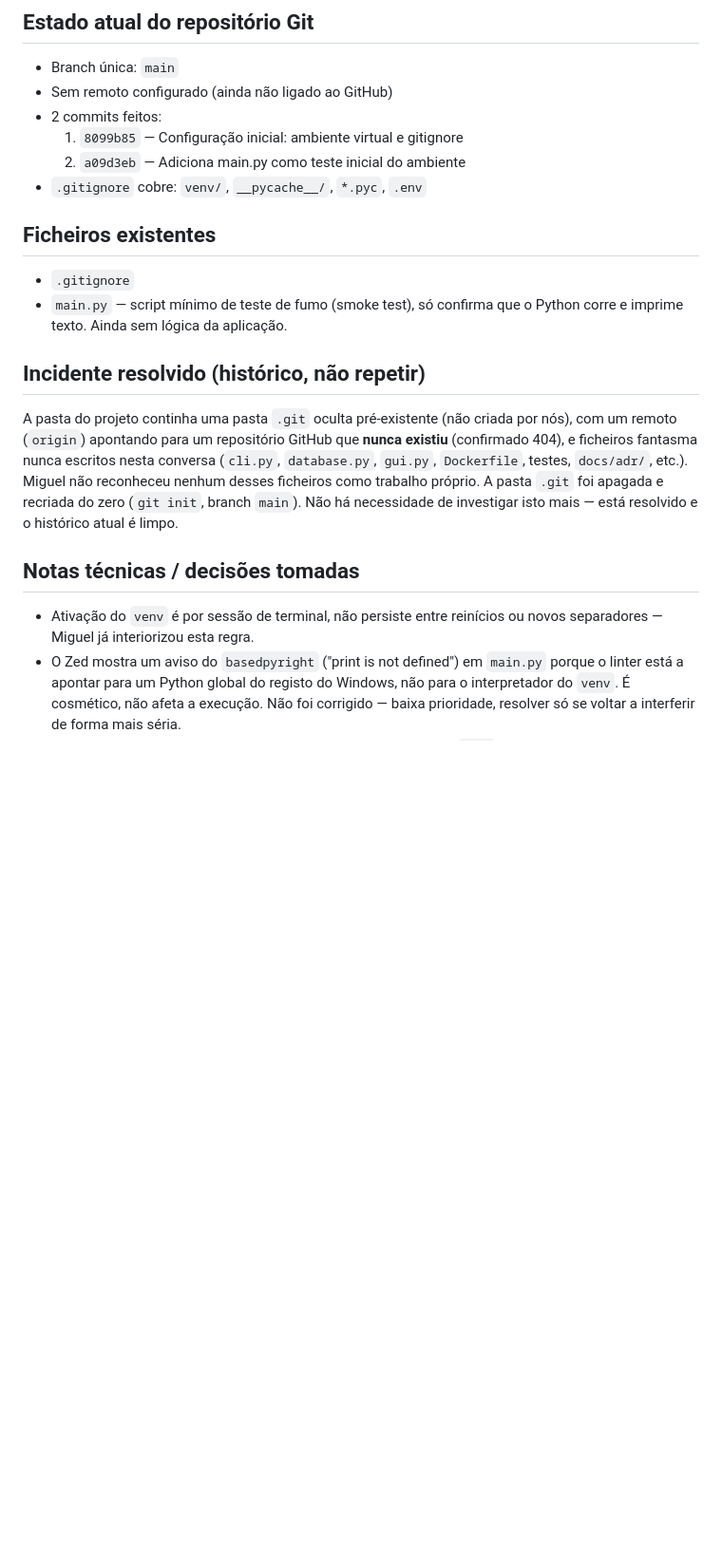
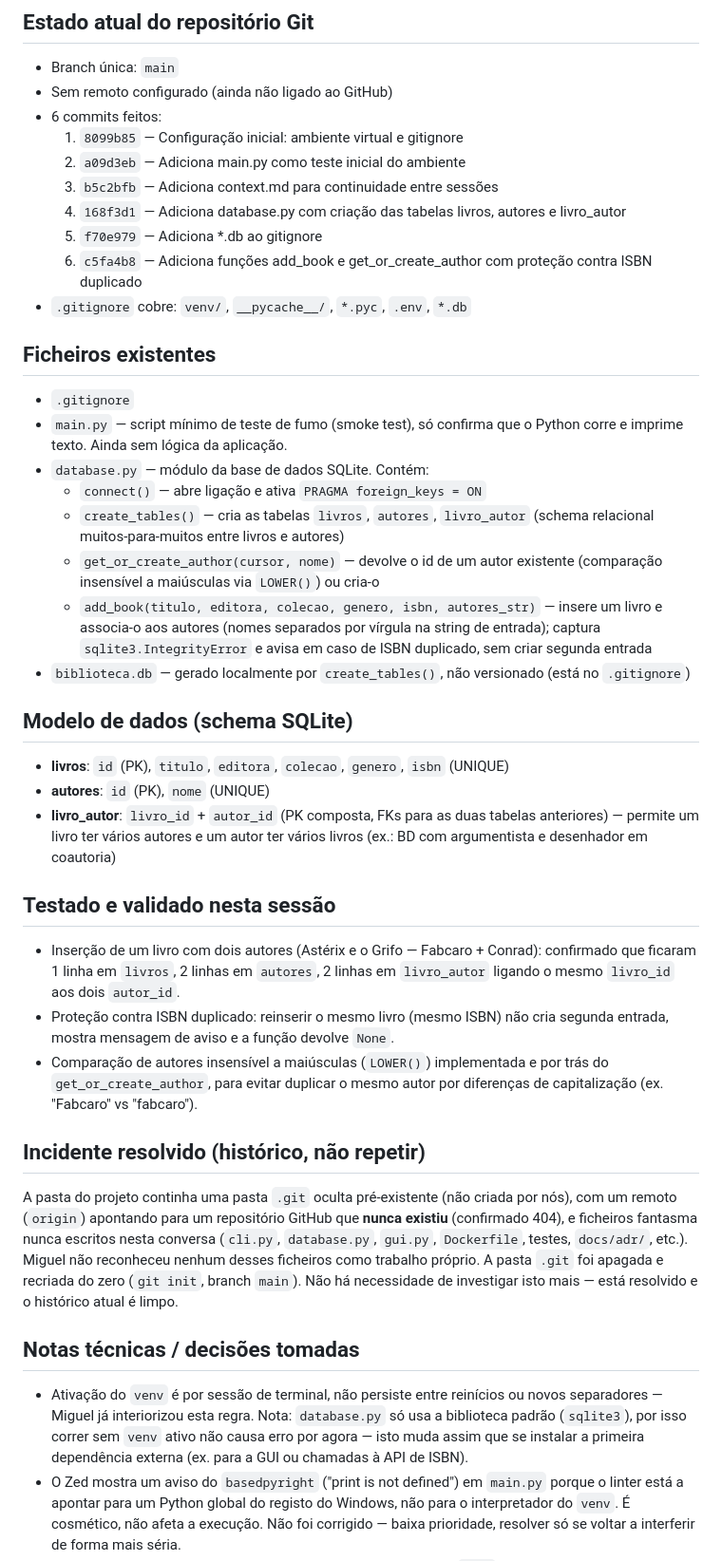
Before and after one commit to Miguellopes-89/biblioteca-pessoal, a Markdown page: context.md, the part around one of its changes. Shown at 95% size. Drawn GitHub-style; blank space fills up the shorter version.

Commit message:
Atualiza context.md apos funcoes de insercao

```diff
--- a/context.md
+++ b/context.md
@@ -26,15 +26,37 @@ Claude atua como tutor sénior: explica o "porquê" de cada decisão, avança pa
 
 - Branch única: `main`
 - Sem remoto configurado (ainda não ligado ao GitHub)
-- 2 commits feitos:
+- 6 commits feitos:
   1. `8099b85` — Configuração inicial: ambiente virtual e gitignore
   2. `a09d3eb` — Adiciona main.py como teste inicial do ambiente
-- `.gitignore` cobre: `venv/`, `__pycache__/`, `*.pyc`, `.env`
+  3. `b5c2bfb` — Adiciona context.md para continuidade entre sessões
+  4. `168f3d1` — Adiciona database.py com criação das tabelas livros, autores e livro_autor
+  5. `f70e979` — Adiciona *.db ao gitignore
+  6. `c5fa4b8` — Adiciona funções add_book e get_or_create_author com proteção contra ISBN duplicado
+- `.gitignore` cobre: `venv/`, `__pycache__/`, `*.pyc`, `.env`, `*.db`
 
 ## Ficheiros existentes
 
 - `.gitignore`
 - `main.py` — script mínimo de teste de fumo (smoke test), só confirma que o Python corre e imprime texto. Ainda sem lógica da aplicação.
+- `database.py` — módulo da base de dados SQLite. Contém:
+  - `connect()` — abre ligação e ativa `PRAGMA foreign_keys = ON`
+  - `create_tables()` — cria as tabelas `livros`, `autores`, `livro_autor` (schema relacional muitos-para-muitos entre livros e autores)
+  - `get_or_create_author(cursor, nome)` — devolve o id de um autor existente (comparação insensível a maiúsculas via `LOWER()`) ou cria-o
+  - `add_book(titulo, editora, colecao, genero, isbn, autores_str)` — insere um livro e associa-o aos autores (nomes separados por vírgula na string de entrada); captura `sqlite3.IntegrityError` e avisa em caso de ISBN duplicado, sem criar segunda entrada
+- `biblioteca.db` — gerado localmente por `create_tables()`, não versionado (está no `.gitignore`)
+
+## Modelo de dados (schema SQLite)
+
+- **livros**: `id` (PK), `titulo`, `editora`, `colecao`, `genero`, `isbn` (UNIQUE)
+- **autores**: `id` (PK), `nome` (UNIQUE)
+- **livro_autor**: `livro_id` + `autor_id` (PK composta, FKs para as duas tabelas anteriores) — permite um livro ter vários autores e um autor ter vários livros (ex.: BD com argumentista e desenhador em coautoria)
+
+## Testado e validado nesta sessão
+
+- Inserção de um livro com dois autores (Astérix e o Grifo — Fabcaro + Conrad): confirmado que ficaram 1 linha em `livros`, 2 linhas em `autores`, 2 linhas em `livro_autor` ligando o mesmo `livro_id` aos dois `autor_id`.
+- Proteção contra ISBN duplicado: reinserir o mesmo livro (mesmo ISBN) não cria segunda entrada, mostra mensagem de aviso e a função devolve `None`.
+- Comparação de autores insensível a maiúsculas (`LOWER()`) implementada e por trás do `get_or_create_author`, para evitar duplicar o mesmo autor por diferenças de capitalização (ex. "Fabcaro" vs "fabcaro").
 
 ## Incidente resolvido (histórico, não repetir)
 
@@ -42,6 +64,6 @@ A pasta do projeto continha uma pasta `.git` oculta pré-existente (não criada
 
 ## Notas técnicas / decisões tomadas
 
-- Ativação do `venv` é por sessão de terminal, não persiste entre reinícios ou novos separadores — Miguel já interiorizou esta regra.
+- Ativação do `venv` é por sessão de terminal, não persiste entre reinícios ou novos separadores — Miguel já interiorizou esta regra. Nota: `database.py` só usa a biblioteca padrão (`sqlite3`), por isso correr sem `venv` ativo não causa erro por agora — isto muda assim que se instalar a primeira dependência externa (ex. para a GUI ou chamadas à API de ISBN).
 - O Zed mostra um aviso do `basedpyright` ("print is not defined") em `main.py` porque o linter está a apontar para um Python global do registo do Windows, não para o interpretador do `venv`. É cosmético, não afeta a execução. Não foi corrigido — baixa prioridade, resolver só se voltar a interferir de forma mais séria.
 - Política de execução do PowerShell não bloqueou a ativação do `venv` neste computador (não foi preciso usar `Set-ExecutionPolicy -Scope Process -ExecutionPolicy Bypass`), mas Claude tinha o comando pronto como contingência caso fosse preciso.
```
Also changed, not shown: other parts of context.md (+9 -1 lines).
